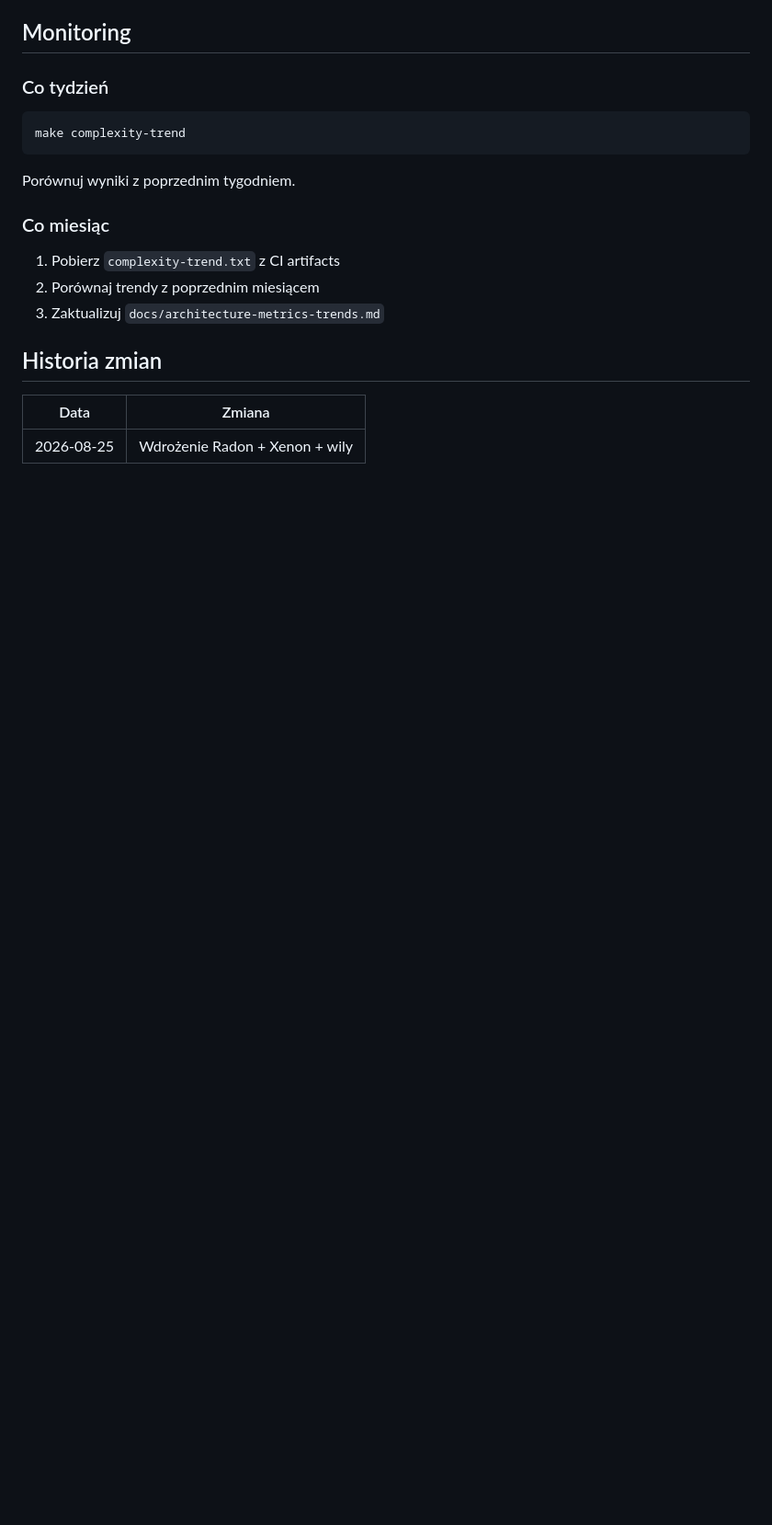
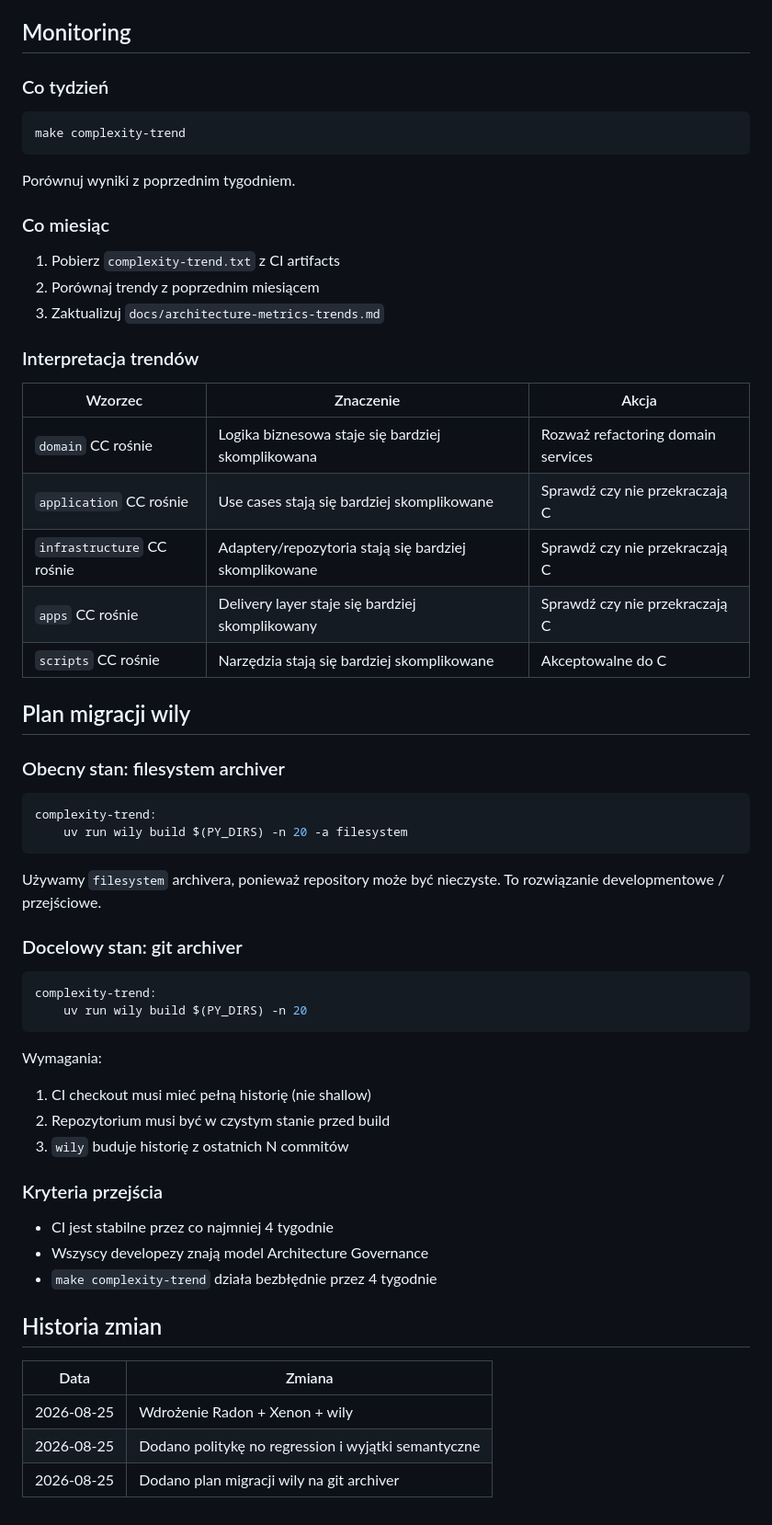
Before and after one commit to Marek1Marecki/badges_system, a Markdown page: docs/architecture-metrics-policy.md, the part around one of its changes. Shown at 92% size. Rendered like a GitHub page; blank space fills up the shorter version.

Commit message:
docs: update architecture metrics policy with aggregation levels, semantic exceptions, no regression policy, and wily migration plan

````diff
--- a/docs/architecture-metrics-policy.md
+++ b/docs/architecture-metrics-policy.md
@@ -132,8 +214,49 @@ Porównuj wyniki z poprzednim tygodniem.
 2. Porównaj trendy z poprzednim miesiącem
 3. Zaktualizuj `docs/architecture-metrics-trends.md`
 
+### Interpretacja trendów
+
+| Wzorzec | Znaczenie | Akcja |
+|---------|-----------|-------|
+| `domain` CC rośnie | Logika biznesowa staje się bardziej skomplikowana | Rozważ refactoring domain services |
+| `application` CC rośnie | Use cases stają się bardziej skomplikowane | Sprawdź czy nie przekraczają C |
+| `infrastructure` CC rośnie | Adaptery/repozytoria stają się bardziej skomplikowane | Sprawdź czy nie przekraczają C |
+| `apps` CC rośnie | Delivery layer staje się bardziej skomplikowany | Sprawdź czy nie przekraczają C |
+| `scripts` CC rośnie | Narzędzia stają się bardziej skomplikowane | Akceptowalne do C |
+
+## Plan migracji wily
+
+### Obecny stan: filesystem archiver
+
+```makefile
+complexity-trend:
+	uv run wily build $(PY_DIRS) -n 20 -a filesystem
+```
+
+Używamy `filesystem` archivera, ponieważ repository może być nieczyste. To rozwiązanie developmentowe / przejściowe.
+
+### Docelowy stan: git archiver
+
+```makefile
+complexity-trend:
+	uv run wily build $(PY_DIRS) -n 20
+```
+
+Wymagania:
+1. CI checkout musi mieć pełną historię (nie shallow)
+2. Repozytorium musi być w czystym stanie przed build
+3. `wily` buduje historię z ostatnich N commitów
+
+### Kryteria przejścia
+
+- CI jest stabilne przez co najmniej 4 tygodnie
+- Wszyscy developezy znają model Architecture Governance
+- `make complexity-trend` działa bezbłędnie przez 4 tygodnie
+
 ## Historia zmian
 
 | Data | Zmiana |
 |------|--------|
 | 2026-08-25 | Wdrożenie Radon + Xenon + wily |
+| 2026-08-25 | Dodano politykę no regression i wyjątki semantyczne |
+| 2026-08-25 | Dodano plan migracji wily na git archiver |
````
Also changed, not shown: other parts of docs/architecture-metrics-policy.md (+90 -8 lines).
